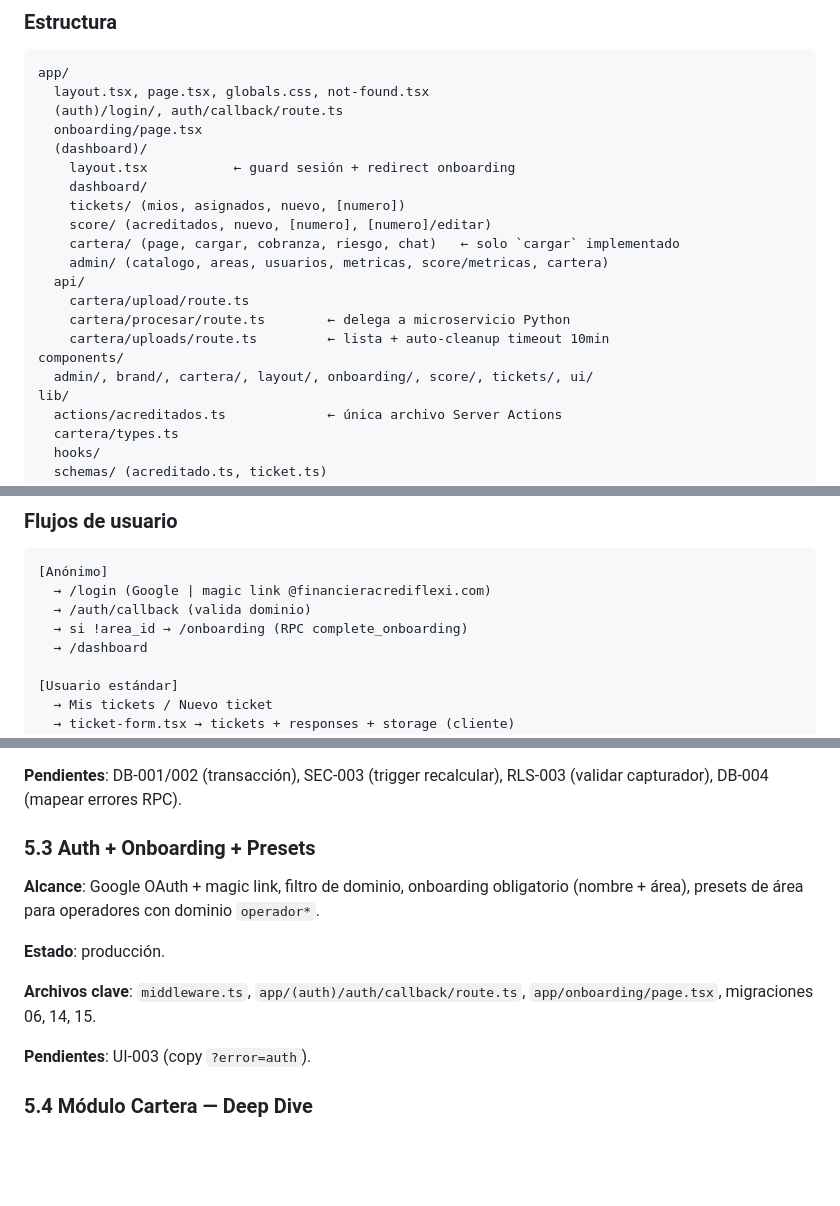
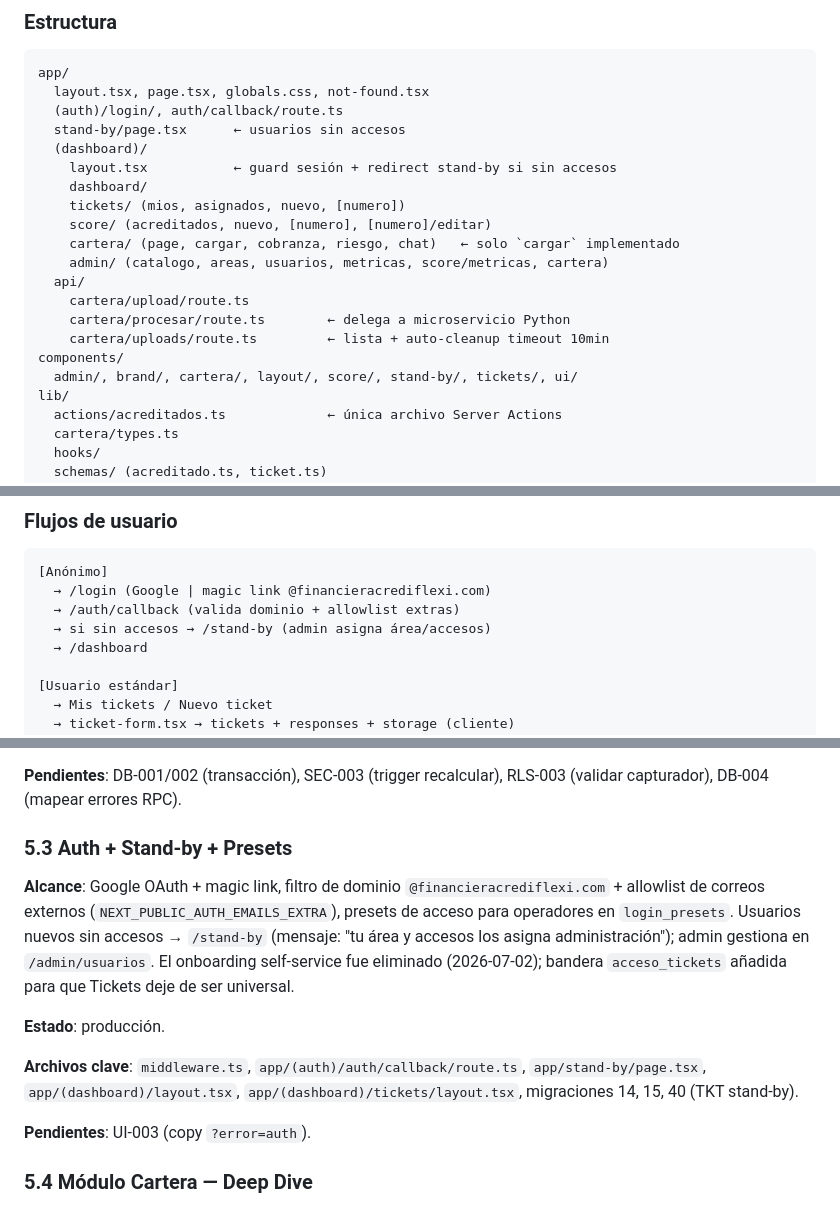
Before and after one commit to uzzielvz/mesa-tickets, a Markdown page: RESEARCH-CONSOLIDADO.md, 3 parts joined by grey strips. GitHub-like rendering; blank space fills up the shorter version.

````diff
--- a/RESEARCH-CONSOLIDADO.md
+++ b/RESEARCH-CONSOLIDADO.md
@@ -69,9 +69,9 @@
 app/
   layout.tsx, page.tsx, globals.css, not-found.tsx
   (auth)/login/, auth/callback/route.ts
-  onboarding/page.tsx
+  stand-by/page.tsx      ← usuarios sin accesos
   (dashboard)/
-    layout.tsx           ← guard sesión + redirect onboarding
+    layout.tsx           ← guard sesión + redirect stand-by si sin accesos
     dashboard/
     tickets/ (mios, asignados, nuevo, [numero])
     score/ (acreditados, nuevo, [numero], [numero]/editar)
@@ -82,7 +82,7 @@ app/
     cartera/procesar/route.ts        ← delega a microservicio Python
     cartera/uploads/route.ts         ← lista + auto-cleanup timeout 10min
 components/
-  admin/, brand/, cartera/, layout/, onboarding/, score/, tickets/, ui/
+  admin/, brand/, cartera/, layout/, score/, stand-by/, tickets/, ui/
 lib/
   actions/acreditados.ts             ← única archivo Server Actions
   cartera/types.ts
@@ -198,8 +198,8 @@ middleware.ts
 ```
 [Anónimo]
   → /login (Google | magic link @financieracrediflexi.com)
-  → /auth/callback (valida dominio)
-  → si !area_id → /onboarding (RPC complete_onboarding)
+  → /auth/callback (valida dominio + allowlist extras)
+  → si sin accesos → /stand-by (admin asigna área/accesos)
   → /dashboard
 
 [Usuario estándar]
@@ -404,13 +404,13 @@ Si el objetivo es "sólido y que sume valor" como reemplazo operativo real: **1)
 
 **Pendientes**: DB-001/002 (transacción), SEC-003 (trigger recalcular), RLS-003 (validar capturador), DB-004 (mapear errores RPC).
 
-### 5.3 Auth + Onboarding + Presets
+### 5.3 Auth + Stand-by + Presets
 
-**Alcance**: Google OAuth + magic link, filtro de dominio, onboarding obligatorio (nombre + área), presets de área para operadores con dominio `operador*`.
+**Alcance**: Google OAuth + magic link, filtro de dominio `@financieracrediflexi.com` + allowlist de correos externos (`NEXT_PUBLIC_AUTH_EMAILS_EXTRA`), presets de acceso para operadores en `login_presets`. Usuarios nuevos sin accesos → `/stand-by` (mensaje: "tu área y accesos los asigna administración"); admin gestiona en `/admin/usuarios`. El onboarding self-service fue eliminado (2026-07-02); bandera `acceso_tickets` añadida para que Tickets deje de ser universal.
 
 **Estado**: producción.
 
-**Archivos clave**: `middleware.ts`, `app/(auth)/auth/callback/route.ts`, `app/onboarding/page.tsx`, migraciones 06, 14, 15.
+**Archivos clave**: `middleware.ts`, `app/(auth)/auth/callback/route.ts`, `app/stand-by/page.tsx`, `app/(dashboard)/layout.tsx`, `app/(dashboard)/tickets/layout.tsx`, migraciones 14, 15, 40 (TKT stand-by).
 
 **Pendientes**: UI-003 (copy `?error=auth`).
 
````
Also changed, not shown: other parts of RESEARCH-CONSOLIDADO.md (+5 -5 lines), PLAN.md (+7 -1 lines).
